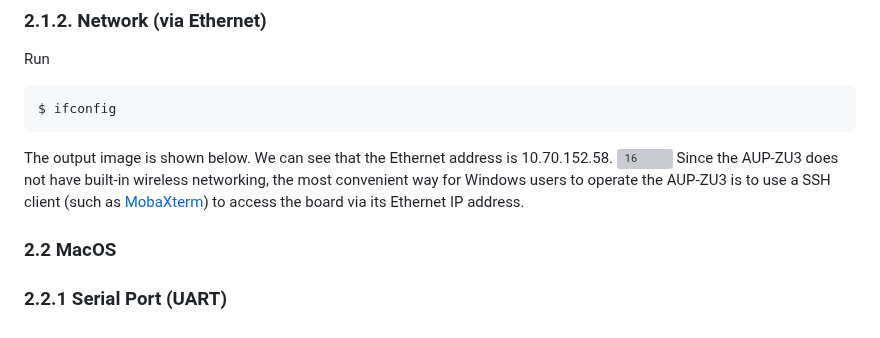
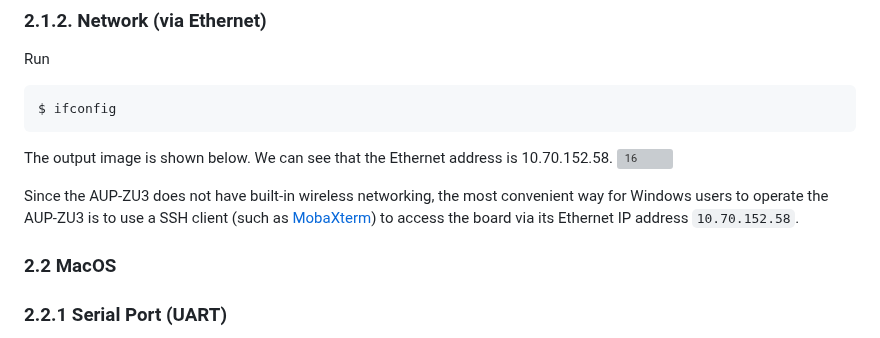
Before and after one commit to phwl/elec3607-lab, a Markdown page: labs/lab1-install/README.md, the part around the change. Rendered like a GitHub page; grey boxes are pictures that could not be loaded.

Commit message:
update lab for AUP-ZU3

````diff
--- a/labs/lab1-install/README.md
+++ b/labs/lab1-install/README.md
@@ -51,7 +51,8 @@ $ ifconfig
 ```
 The output image is shown below. We can see that the Ethernet address is 10.70.152.58.
 ![16](./image/16.png)
-Since the AUP-ZU3 does not have built-in wireless networking, the most convenient way for Windows users to operate the AUP-ZU3 is to use a SSH client (such as [MobaXterm](https://mobaxterm.mobatek.net/)) to access the board via its Ethernet IP address.
+
+Since the AUP-ZU3 does not have built-in wireless networking, the most convenient way for Windows users to operate the AUP-ZU3 is to use a SSH client (such as [MobaXterm](https://mobaxterm.mobatek.net/)) to access the board via its Ethernet IP address ```10.70.152.58```.
 
 ### 2.2 MacOS
 ### 2.2.1 Serial Port (UART)
````
